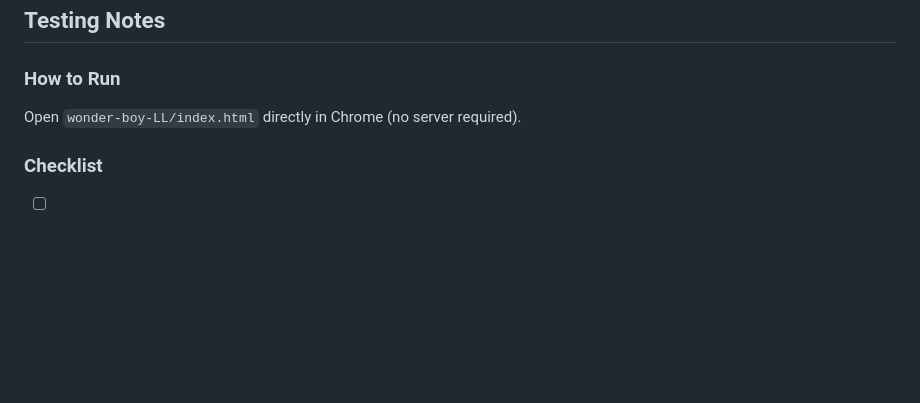
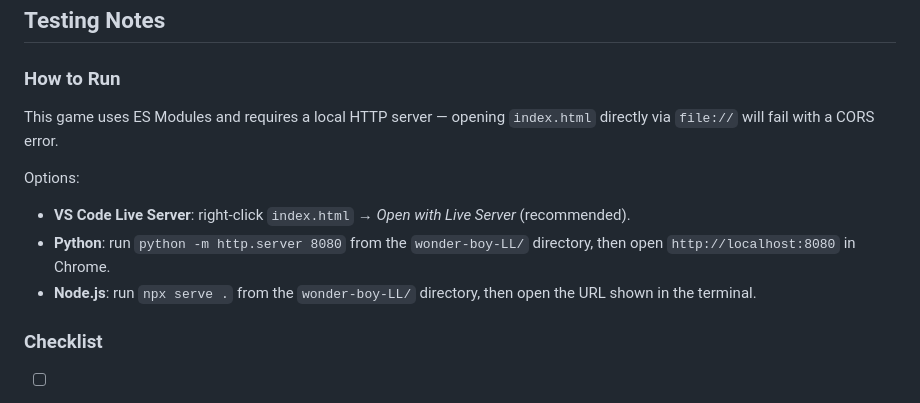
Before and after one commit to leandroLupano/AI4Devs-videogame-202603, a Markdown page: wonder-boy-LL/game-description.md, the part around the change. Drawn GitHub-style; blank space fills up the shorter version.

Commit message:
feat: add instruction to run the game

```diff
--- a/wonder-boy-LL/game-description.md
+++ b/wonder-boy-LL/game-description.md
@@ -105,7 +105,12 @@ Each level offers a safe low road (fewer collectibles, easier) and a riskier upp
 ## Testing Notes
 
 ### How to Run
-Open `wonder-boy-LL/index.html` directly in Chrome (no server required).
+This game uses ES Modules and requires a local HTTP server — opening `index.html` directly via `file://` will fail with a CORS error.
+
+Options:
+- **VS Code Live Server**: right-click `index.html` → *Open with Live Server* (recommended).
+- **Python**: run `python -m http.server 8080` from the `wonder-boy-LL/` directory, then open `http://localhost:8080` in Chrome.
+- **Node.js**: run `npx serve .` from the `wonder-boy-LL/` directory, then open the URL shown in the terminal.
 
 ### Checklist
 - [ ] No console errors on load.
```
